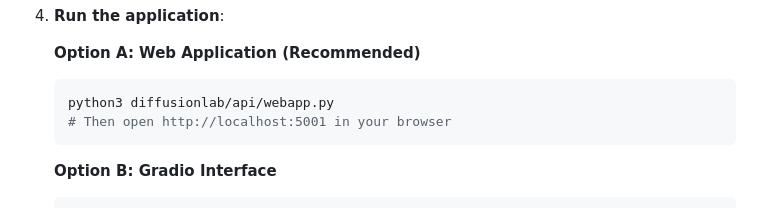
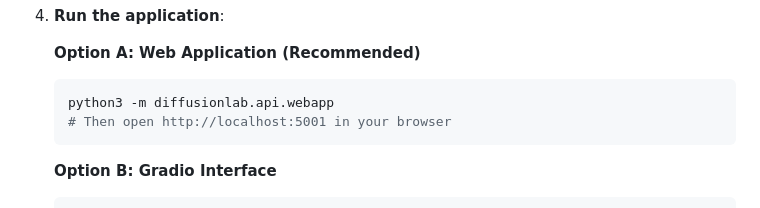
Before and after one commit to arun-gupta/diffusion-lab, a Markdown page: README.md, the part around the change. GitHub-like rendering.

Commit message:
docs: final polish and review of README structure and content

````diff
--- a/README.md
+++ b/README.md
@@ -52,7 +52,7 @@ A Python application and creative toolkit for generating storyboards, single-ima
 
    **Option A: Web Application (Recommended)**
    ```bash
-   python3 diffusionlab/api/webapp.py
+   python3 -m diffusionlab.api.webapp
    # Then open http://localhost:5001 in your browser
    ```
 
````
